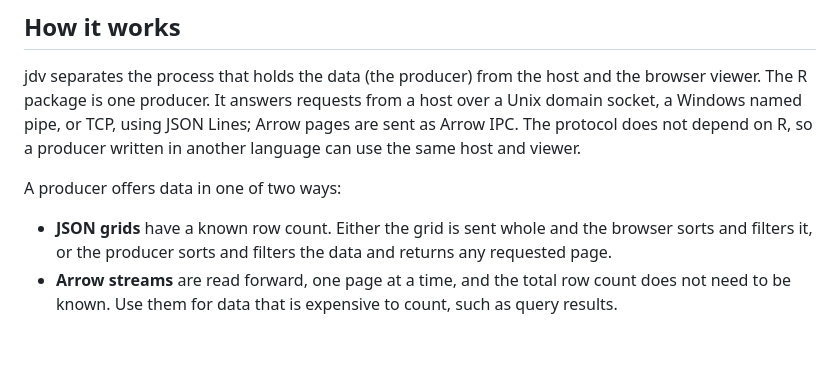
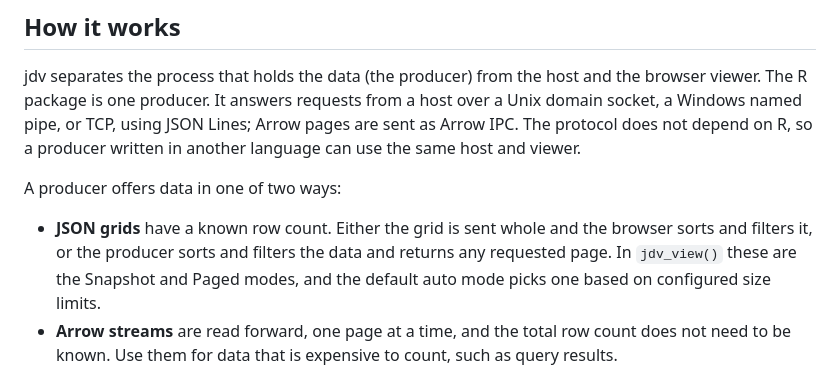
Before and after one commit to Fred-Wu/jdv, a Markdown page: README.md, the part around the change. Rendered like a GitHub page; blank space fills up the shorter version.

Commit message:
docs(readme): name the jdv_view() grid modes

```diff
--- a/README.md
+++ b/README.md
@@ -75,7 +75,8 @@ A producer offers data in one of two ways:
 
 - **JSON grids** have a known row count. Either the grid is sent whole and the
   browser sorts and filters it, or the producer sorts and filters the data and
-  returns any requested page.
+  returns any requested page. In `jdv_view()` these are the Snapshot and Paged
+  modes, and the default auto mode picks one based on configured size limits.
 - **Arrow streams** are read forward, one page at a time, and the total row
   count does not need to be known. Use them for data that is expensive to
   count, such as query results.
```
